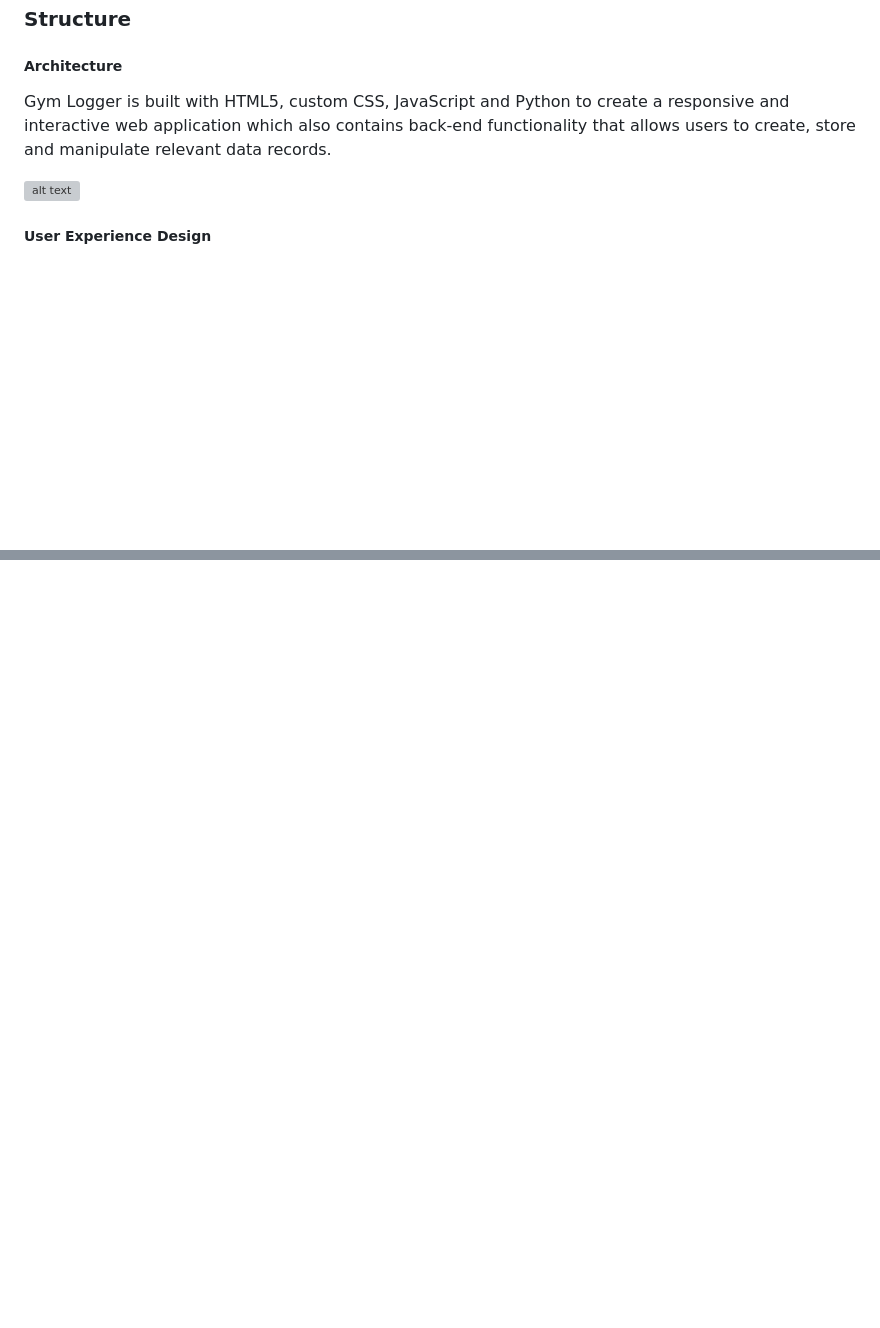
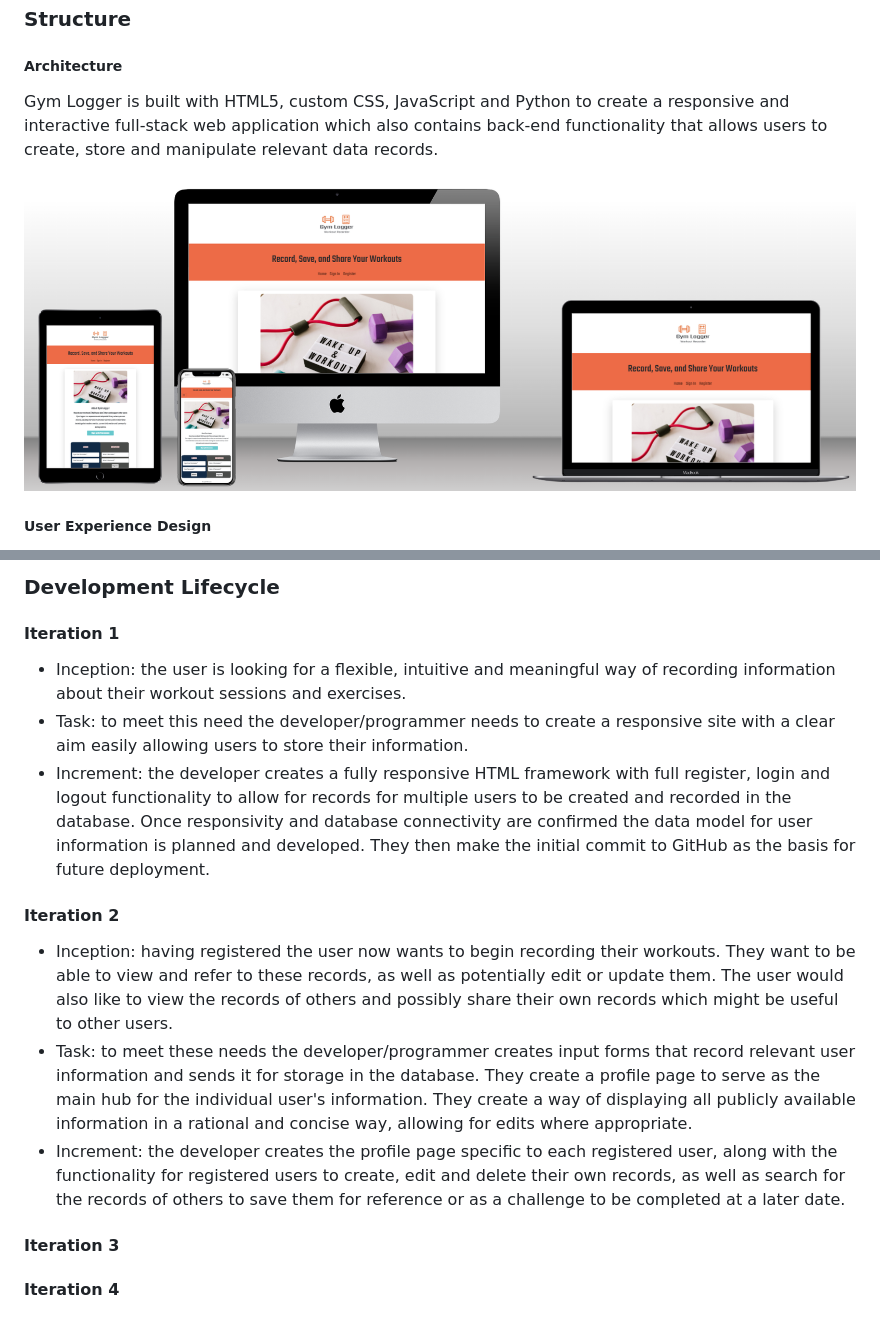
Before and after one commit to HawesJM/gym-logger, a Markdown page: readme.md, 2 parts joined by grey strips. Rendered like a GitHub page; blank space fills up the shorter version; grey boxes are pictures that could not be loaded.

```diff
--- a/readme.md
+++ b/readme.md
@@ -31,9 +31,9 @@ The live website can be found here <https://gym-logger-4332586599d1.herokuapp.co
 
 ##### Architecture
 
-Gym Logger is built with HTML5, custom CSS, JavaScript and Python to create a responsive and interactive web application which also contains back-end functionality that allows users to create, store and manipulate relevant data records.
+Gym Logger is built with HTML5, custom CSS, JavaScript and Python to create a responsive and interactive full-stack web application which also contains back-end functionality that allows users to create, store and manipulate relevant data records.
 
-![alt text](static/readme/images/gym-logger-mock-up.png)
+![alt text](static/images/readme/gym-logger-mock-up.png)
 
 ##### User Experience Design
 
@@ -91,0 +142,16 @@ The Gym Logger logo will be displayed in the header of the main landing page, an
+### Development Lifecycle
+
+#### Iteration 1
+
+- Inception: the user is looking for a flexible, intuitive and meaningful way of recording information about their workout sessions and exercises.
+- Task: to meet this need the developer/programmer needs to create a responsive site with a clear aim easily allowing users to store their information.
+- Increment: the developer creates a fully responsive HTML framework with full register, login and logout functionality to allow for records for multiple users to be created and recorded in the database. Once responsivity and database connectivity are confirmed the data model for user information is planned and developed. They then make the initial commit to GitHub as the basis for future deployment.
+
+#### Iteration 2
+- Inception: having registered the user now wants to begin recording their workouts. They want to be able to view and refer to these records, as well as potentially edit or update them. The user would also like to view the records of others and possibly share their own records which might be useful to other users.
+- Task: to meet these needs the developer/programmer creates input forms that record relevant user information and sends it for storage in the database. They create a profile page to serve as the main hub for the individual user's information. They create a way of displaying  all publicly available information in a rational and concise way, allowing for edits where appropriate.
+- Increment: the developer creates the profile page specific to each registered user, along with the functionality for registered users to create, edit and delete their own records, as well as search for the records of others to save them for reference or as a challenge to be completed at a later date.
+
+#### Iteration 3
+
+#### Iteration 4
```
Also changed, not shown: other parts of readme.md (+53 -3 lines), static/images/readme/gym-logger-use-case-diagram.png (added), static/images/readme/gym-logger-ux-principles.png (added), 7 other files.
